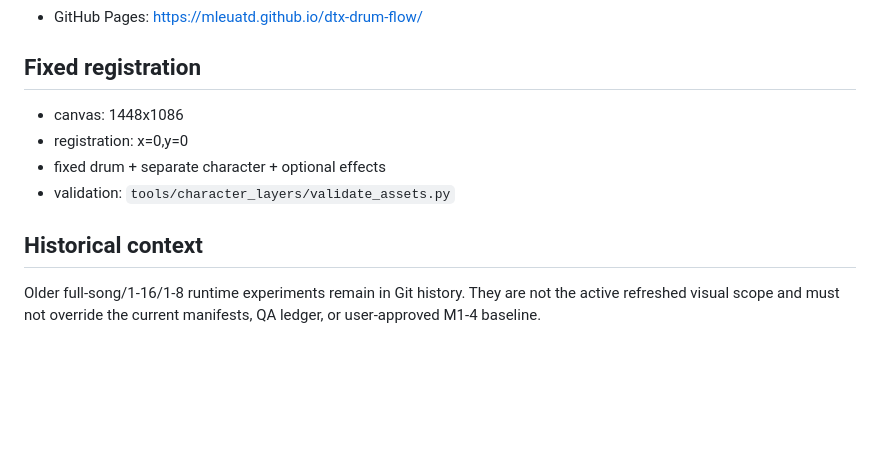
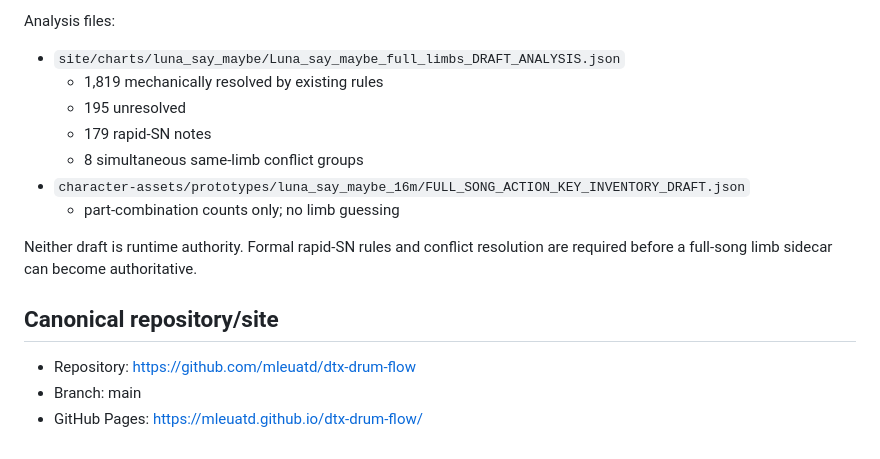
Before and after one commit to mleuatd/dtx-drum-flow, a Markdown page: PROJECT_MANIFEST.md, the part around one of its changes. Rendered like a GitHub page; blank space fills up the shorter version.

```diff
--- a/PROJECT_MANIFEST.md
+++ b/PROJECT_MANIFEST.md
@@ -60,10 +58,15 @@ The exact approved neutral is recoverable from GitHub QA artifacts for inspectio
+Analysis files:
+- `site/charts/luna_say_maybe/Luna_say_maybe_full_limbs_DRAFT_ANALYSIS.json`
+  - 1,819 mechanically resolved by existing rules
+  - 195 unresolved
+  - 179 rapid-SN notes
+  - 8 simultaneous same-limb conflict groups
+- `character-assets/prototypes/luna_say_maybe_16m/FULL_SONG_ACTION_KEY_INVENTORY_DRAFT.json`
+  - part-combination counts only; no limb guessing
+
+Neither draft is runtime authority. Formal rapid-SN rules and conflict resolution are required before a full-song limb sidecar can become authoritative.
+
+## Canonical repository/site
+- Repository: https://github.com/mleuatd/dtx-drum-flow
+- Branch: main
 - GitHub Pages: https://mleuatd.github.io/dtx-drum-flow/
-
-## Fixed registration
-- canvas: 1448x1086
-- registration: x=0,y=0
-- fixed drum + separate character + optional effects
-- validation: `tools/character_layers/validate_assets.py`
-
-## Historical context
-Older full-song/1-16/1-8 runtime experiments remain in Git history. They are not the active refreshed visual scope and must not override the current manifests, QA ledger, or user-approved M1-4 baseline.
```
Also changed, not shown: other parts of PROJECT_MANIFEST.md (+40 -42 lines).
